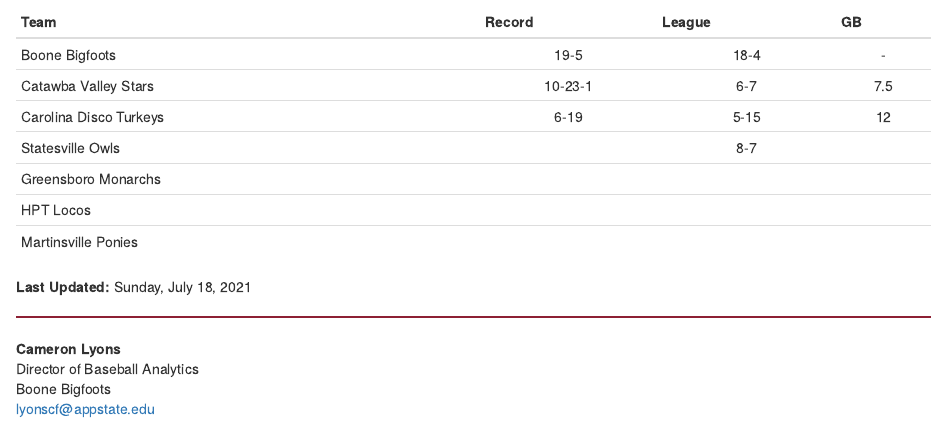
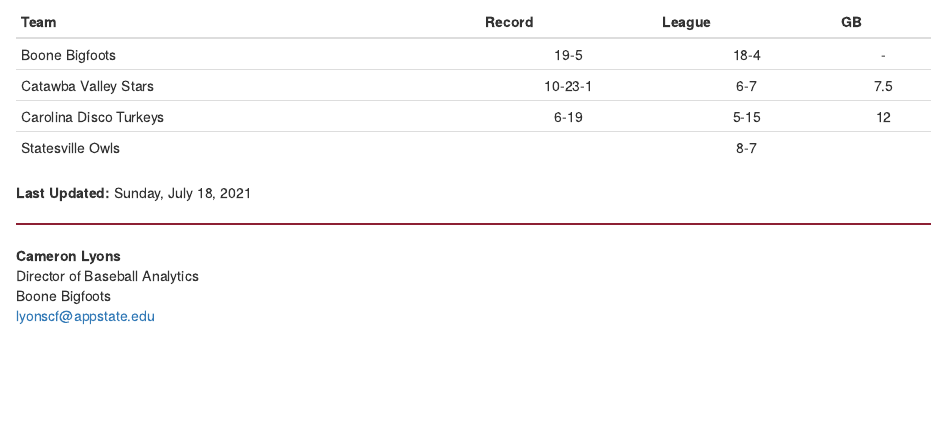
Before and after one commit to cameronlyons/txtleague, an R Markdown document (standings.Rmd): the page in a window 1100 px wide, from 160 px down. Rendered offline with R 4.5, knitr and Pandoc, with nearby package versions.

Commit message:
7-18-21 Removed Locos, Monarchs, Poines

```diff
--- a/_site.yml
+++ b/_site.yml
@@ -12,11 +12,6 @@ navbar:
         href: https://www.discoturkeys.com/
       - text: "Catawba Valley Stars"
         href: https://www.catawbavalleystars1983.com/teams/?u=MID-SOUTHSUMMERCOLLE&s=baseball
-      - text: "Greensboro Monarchs"
-      - text: "HPT Locos"
-        href: https://twitter.com/hptlocos?ref_src=twsrc%5Egoogle%7Ctwcamp%5Eserp%7Ctwgr%5Eauthor
-      - text: "Martinsville Ponies"
-        href: https://www.instagram.com/martinsville_ponies/?hl=en
       - text: "Statesville Owls"
         href: https://twitter.com/statesvilleowls?lang=en
     - text: "Standings"
--- a/standings.Rmd
+++ b/standings.Rmd
@@ -15,9 +15,6 @@ knitr::opts_chunk$set(echo = TRUE)
 | Catawba Valley Stars   | 10-23-1| 6-7    | 7.5 |
 | Carolina Disco Turkeys | 6-19   | 5-15   | 12  |
 | Statesville Owls       |        | 8-7    |     |
-| Greensboro Monarchs    |        |        |     |
-| HPT Locos              |        |        |     |
-| Martinsville Ponies    |        |        |     |
 
 **Last Updated:**  `r format(Sys.time(), "%A, %B %d, %Y")`
 
```
Also changed, not shown: index.html, leaders.html, standings.html.
